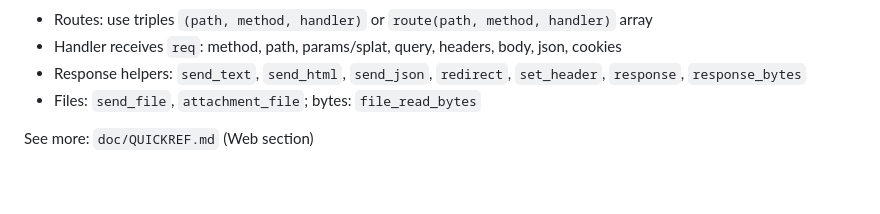
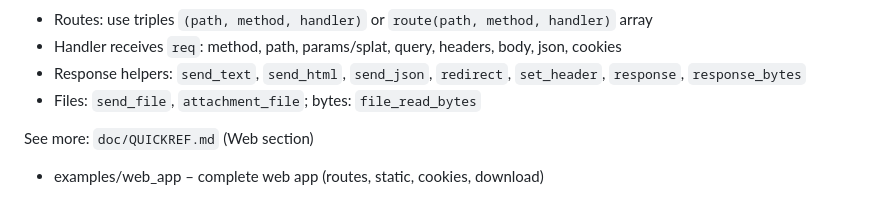
Before and after one commit to dafei1288/jimlang, a Markdown page: README.md, the part around the change. Rendered like a GitHub page.

Commit message:
docs: reference examples/web_app (complete web app) in README(EN/ZH) and QUICKREF

```diff
--- a/README.md
+++ b/README.md
@@ -135,3 +135,4 @@ start_webserver(8080, "/api/ping", "GET", api)
 - Files: `send_file`, `attachment_file`; bytes: `file_read_bytes`
 
 See more: `doc/QUICKREF.md` (Web section)
+- examples/web_app – complete web app (routes, static, cookies, download)
```
Also changed, not shown: README_ZH.md (+1 -0 lines), doc/QUICKREF.md (+1 -0 lines).
